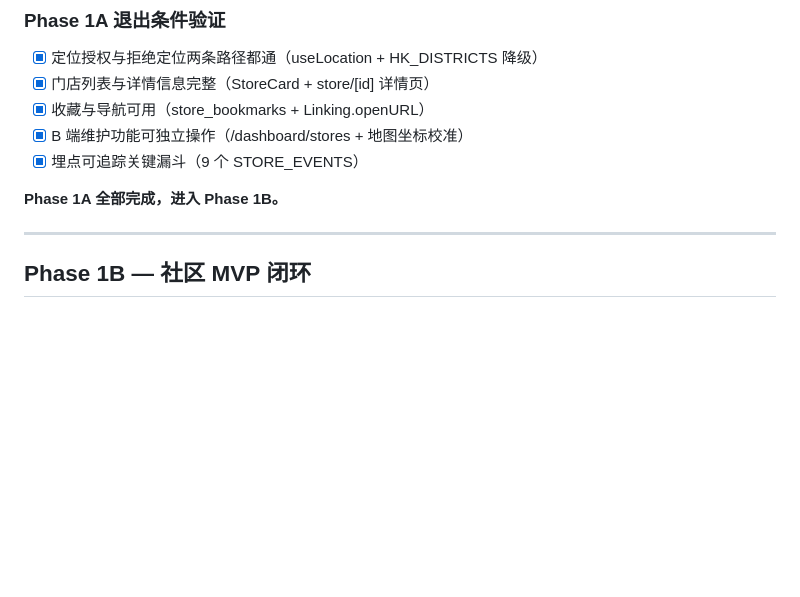
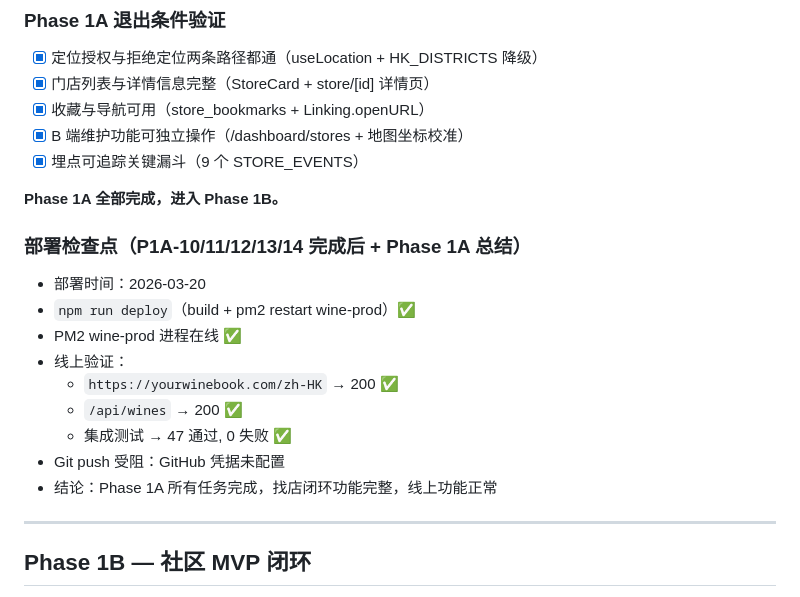
Before and after one commit to ZexuanMA/yourwinebook, a Markdown page: AI_PROGRESS.md, the part around the change. GitHub-like rendering; blank space fills up the shorter version.

Commit message:
docs: 记录部署检查点 Phase 1A 完成
集成测试 47/47 通过，Phase 1A 找店闭环全部完成

Co-Authored-By: Claude Opus 4.6 <noreply@anthropic.com>

```diff
--- a/AI_PROGRESS.md
+++ b/AI_PROGRESS.md
@@ -969,6 +969,17 @@
 
 **Phase 1A 全部完成，进入 Phase 1B。**
 
+### 部署检查点（P1A-10/11/12/13/14 完成后 + Phase 1A 总结）
+- 部署时间：2026-03-20
+- `npm run deploy`（build + pm2 restart wine-prod）✅
+- PM2 wine-prod 进程在线 ✅
+- 线上验证：
+  - `https://yourwinebook.com/zh-HK` → 200 ✅
+  - `/api/wines` → 200 ✅
+  - 集成测试 → 47 通过, 0 失败 ✅
+- Git push 受阻：GitHub 凭据未配置
+- 结论：Phase 1A 所有任务完成，找店闭环功能完整，线上功能正常
+
 ---
 
 ## Phase 1B — 社区 MVP 闭环
```
